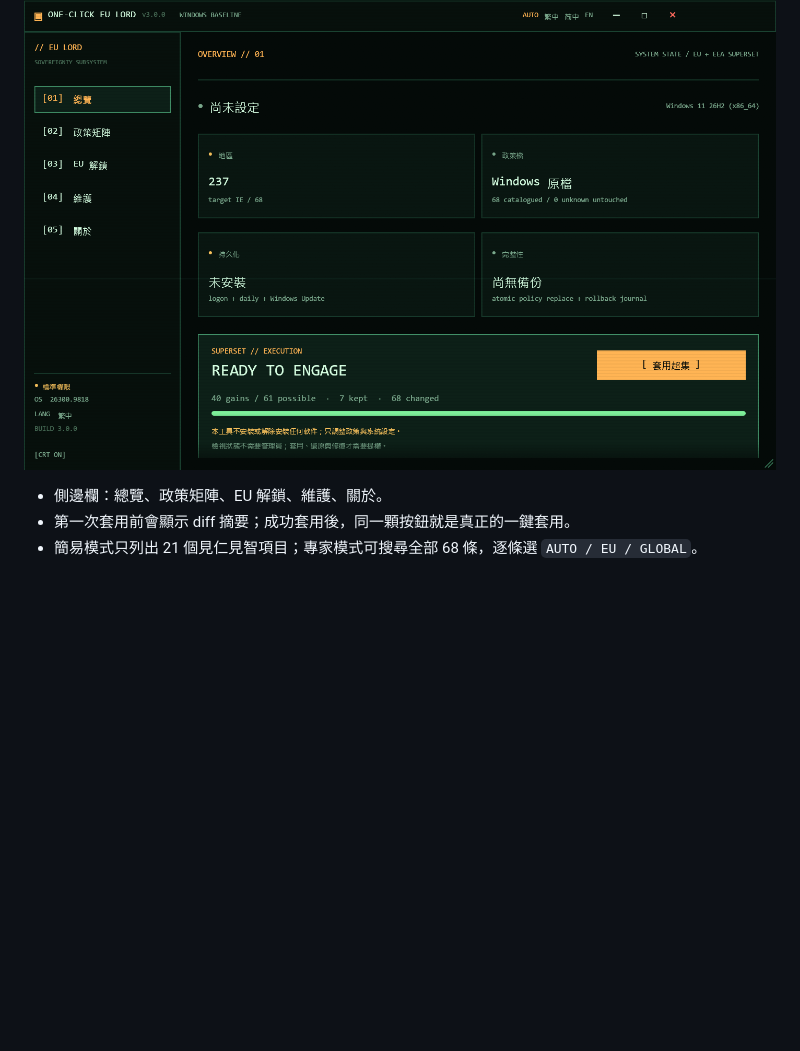
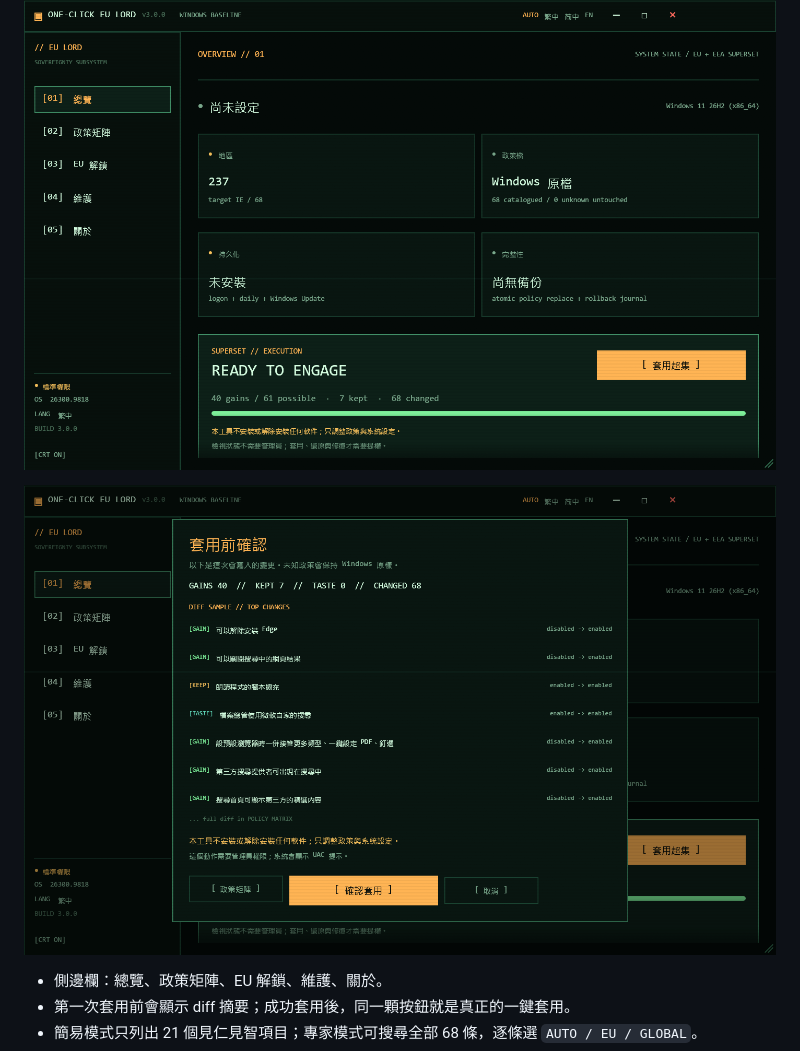
Before and after one commit to PZW152/one-click-eu-lord, a Markdown page: README.md, the part around the change. Rendered like a GitHub page; pictures changed too: docs/images/review-v3.png (added); blank space fills up the shorter version.

Commit message:
feat: show first-run diff sample in pre-flight review

```diff
--- a/README.md
+++ b/README.md
@@ -23,6 +23,8 @@ Windows 的 EU/EEA 政策檔裡有 68 條與全球版不同的條目。直接把
 ## 介面
 
 ![Overview](docs/images/overview-v3.png)
+
+![First-run review](docs/images/review-v3.png)
 
 - 側邊欄：總覽、政策矩陣、EU 解鎖、維護、關於。
 - 第一次套用前會顯示 diff 摘要；成功套用後，同一顆按鈕就是真正的一鍵套用。
```
Also changed, not shown: 1 other file.
